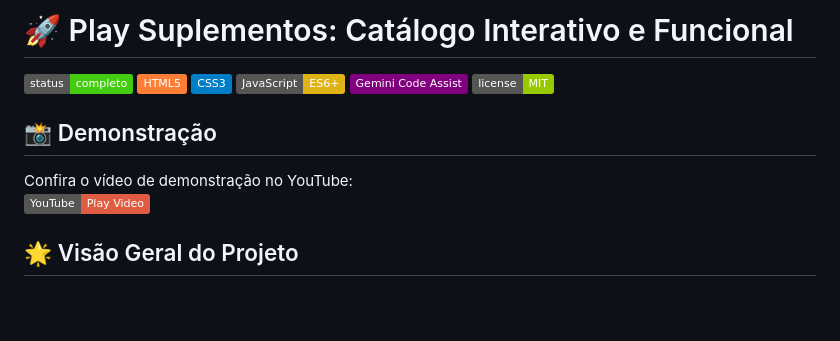
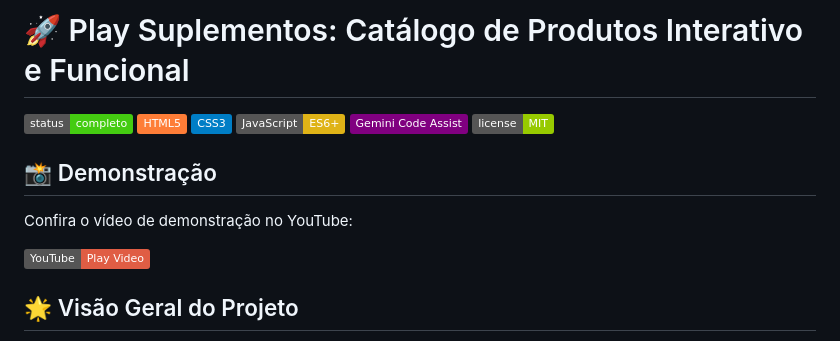
Before and after one commit to ermersonoliveira/catalogo_produtos, a Markdown page: readme.md, the part around the change. Drawn GitHub-style; badges without logos; blank space fills up the shorter version.

Commit message:
feat: add update readme.md

```diff
--- a/readme.md
+++ b/readme.md
@@ -1,4 +1,4 @@
-# 🚀 Play Suplementos: Catálogo Interativo e Funcional
+# 🚀 Play Suplementos: Catálogo de Produtos Interativo e Funcional
 
 ![Status](https://img.shields.io/badge/status-completo-brightgreen)
 ![HTML](https://img.shields.io/badge/HTML5-orange?logo=html5)
@@ -10,7 +10,9 @@
 ## 📸 Demonstração
 
 Confira o vídeo de demonstração no YouTube:
+
 [![Assista à demonstração](https://img.shields.io/badge/YouTube-Play%20Video-red?logo=youtube)](https://www.youtube.com/watch?v=HKnbiznrwlA)
+
 
 ## 🌟 Visão Geral do Projeto
 
```
